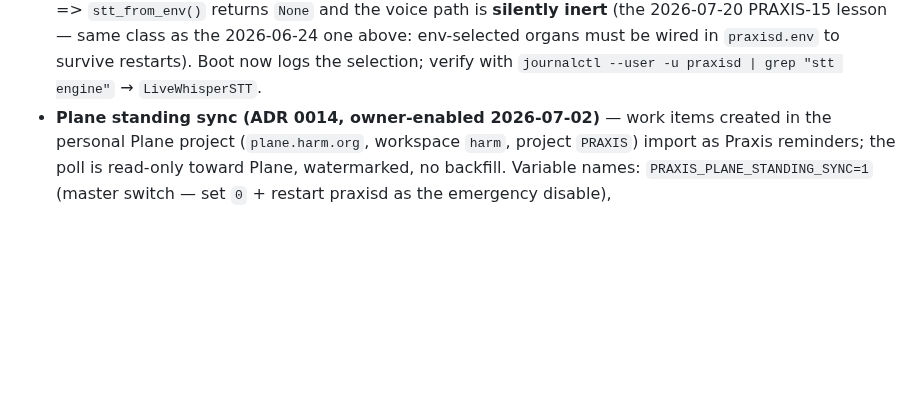
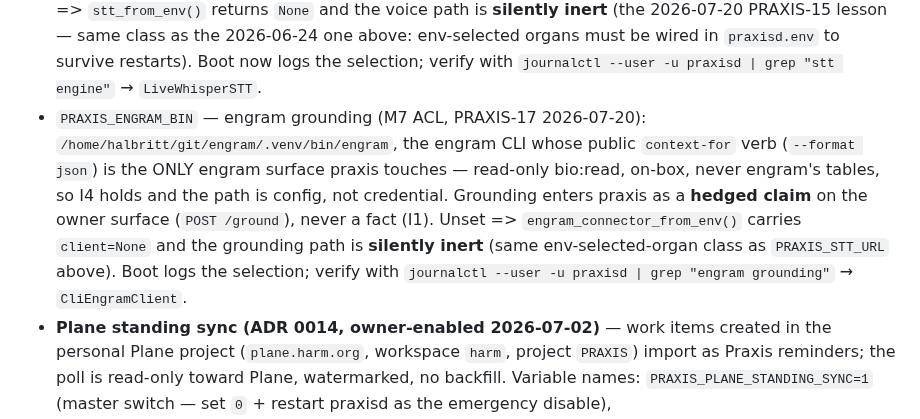
Before and after one commit to halbritt/infra, a Markdown page: praxis/README.md, the part around the change. Drawn GitHub-style; blank space fills up the shorter version.

Commit message:
praxis: document PRAXIS_ENGRAM_BIN engram-grounding env gate (PRAXIS-17)
Co-Authored-By: Claude Fable 5 <noreply@anthropic.com>

```diff
--- a/praxis/README.md
+++ b/praxis/README.md
@@ -59,6 +59,16 @@ non-fatal — the handler then exits 78 and nothing can egress). The variable *n
   same class as the 2026-06-24 one above: env-selected organs must be wired in
   `praxisd.env` to survive restarts). Boot now logs the selection; verify with
   `journalctl --user -u praxisd | grep "stt engine"` → `LiveWhisperSTT`.
+- `PRAXIS_ENGRAM_BIN` — engram grounding (M7 ACL, PRAXIS-17 2026-07-20):
+  `/home/halbritt/git/engram/.venv/bin/engram`, the engram CLI whose public
+  `context-for` verb (`--format json`) is the ONLY engram surface praxis touches —
+  read-only bio:read, on-box, never engram's tables, so I4 holds and the path is
+  config, not credential. Grounding enters praxis as a **hedged claim** on the owner
+  surface (`POST /ground`), never a fact (I1). Unset => `engram_connector_from_env()`
+  carries `client=None` and the grounding path is **silently inert** (same
+  env-selected-organ class as `PRAXIS_STT_URL` above). Boot logs the selection;
+  verify with `journalctl --user -u praxisd | grep "engram grounding"` →
+  `CliEngramClient`.
 - **Plane standing sync (ADR 0014, owner-enabled 2026-07-02)** — work items created in
   the personal Plane project (`plane.harm.org`, workspace `harm`, project `PRAXIS`)
   import as Praxis reminders; the poll is read-only toward Plane, watermarked, no
```
